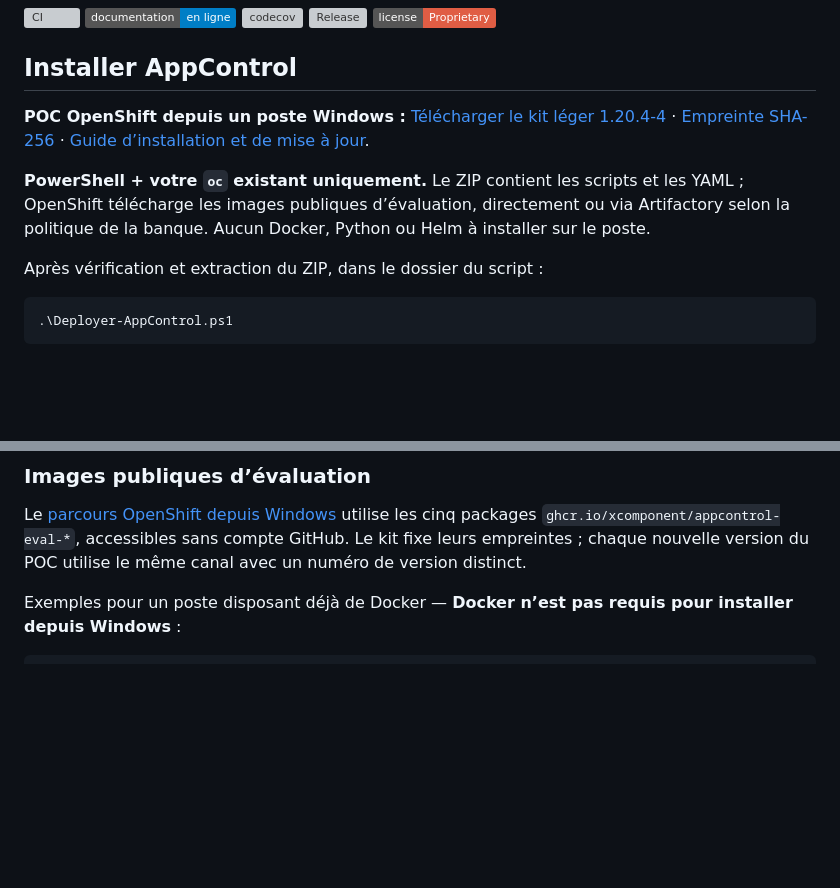
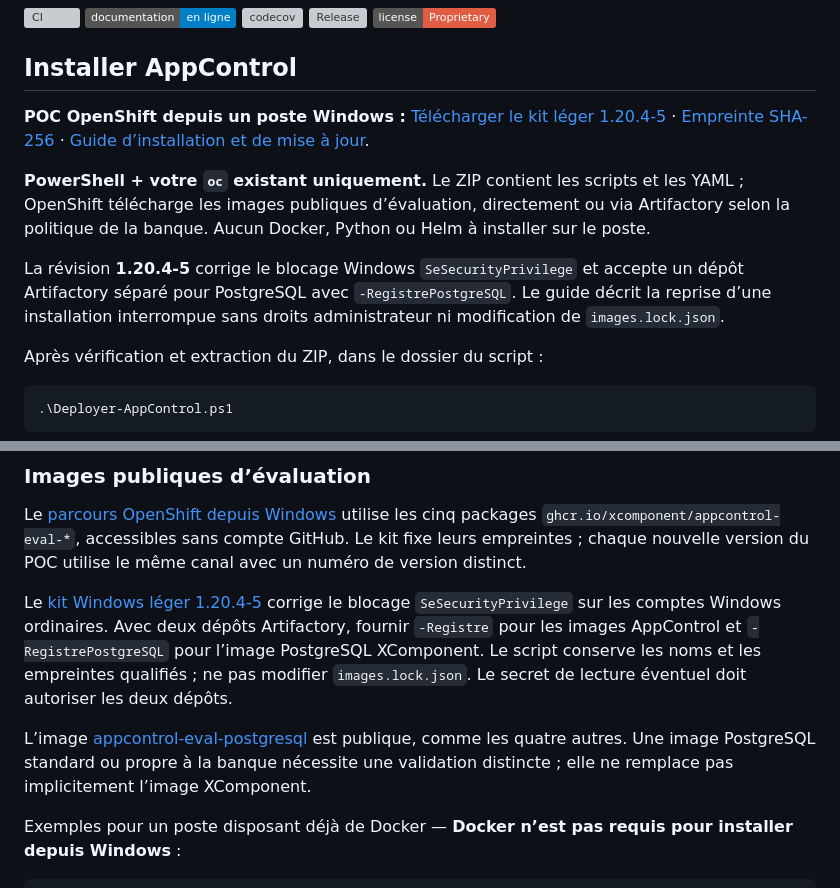
Before and after one commit to xcomponent/appcontrol-release, a Markdown page: README.md, 2 parts joined by grey strips. GitHub-like rendering; badges without logos; blank space fills up the shorter version; grey boxes are pictures that could not be loaded.

Commit message:
docs: deliver Windows standard-user fix and separate PostgreSQL repository

```diff
--- a/README.md
+++ b/README.md
@@ -17,14 +17,19 @@ Le projet est né d'un constat simple : depuis vingt ans, chaque famille d'outil
 ## Installer AppControl
 
 **POC OpenShift depuis un poste Windows :**
-[Télécharger le kit léger 1.20.4-4](https://github.com/xcomponent/appcontrol-release/releases/download/v1.20.4/appcontrol-openshift-windows-light-1.20.4-4.zip)
-· [Empreinte SHA-256](https://github.com/xcomponent/appcontrol-release/releases/download/v1.20.4/appcontrol-openshift-windows-light-1.20.4-4.zip.sha256)
+[Télécharger le kit léger 1.20.4-5](https://github.com/xcomponent/appcontrol-release/releases/download/v1.20.4/appcontrol-openshift-windows-light-1.20.4-5.zip)
+· [Empreinte SHA-256](https://github.com/xcomponent/appcontrol-release/releases/download/v1.20.4/appcontrol-openshift-windows-light-1.20.4-5.zip.sha256)
 · [Guide d’installation et de mise à jour](https://xcomponent.github.io/appcontrol-release/qualification/INSTALLATION-WINDOWS.fr/).
 
 **PowerShell + votre `oc` existant uniquement.** Le ZIP contient les scripts et
 les YAML ; OpenShift télécharge les images publiques d’évaluation, directement
 ou via Artifactory selon la politique de la banque. Aucun Docker, Python ou Helm
 à installer sur le poste.
+
+La révision **1.20.4-5** corrige le blocage Windows `SeSecurityPrivilege` et
+accepte un dépôt Artifactory séparé pour PostgreSQL avec `-RegistrePostgreSQL`.
+Le guide décrit la reprise d’une installation interrompue sans droits
+administrateur ni modification de `images.lock.json`.
 
 Après vérification et extraction du ZIP, dans le dossier du script :
 
@@ -278,6 +283,18 @@ utilise les cinq packages `ghcr.io/xcomponent/appcontrol-eval-*`, accessibles
 sans compte GitHub. Le kit fixe leurs empreintes ; chaque nouvelle version du
 POC utilise le même canal avec un numéro de version distinct.
 
+Le [kit Windows léger 1.20.4-5](https://github.com/xcomponent/appcontrol-release/releases/download/v1.20.4/appcontrol-openshift-windows-light-1.20.4-5.zip)
+corrige le blocage `SeSecurityPrivilege` sur les comptes Windows ordinaires.
+Avec deux dépôts Artifactory, fournir `-Registre` pour les images AppControl
+et `-RegistrePostgreSQL` pour l’image PostgreSQL XComponent. Le script conserve
+les noms et les empreintes qualifiés ; ne pas modifier `images.lock.json`.
+Le secret de lecture éventuel doit autoriser les deux dépôts.
+
+L’image [appcontrol-eval-postgresql](https://github.com/orgs/xcomponent/packages/container/package/appcontrol-eval-postgresql)
+est publique, comme les quatre autres. Une image PostgreSQL standard ou propre
+à la banque nécessite une validation distincte ; elle ne remplace pas
+implicitement l’image XComponent.
+
 Exemples pour un poste disposant déjà de Docker — **Docker n’est pas requis
 pour installer depuis Windows** :
 
```
